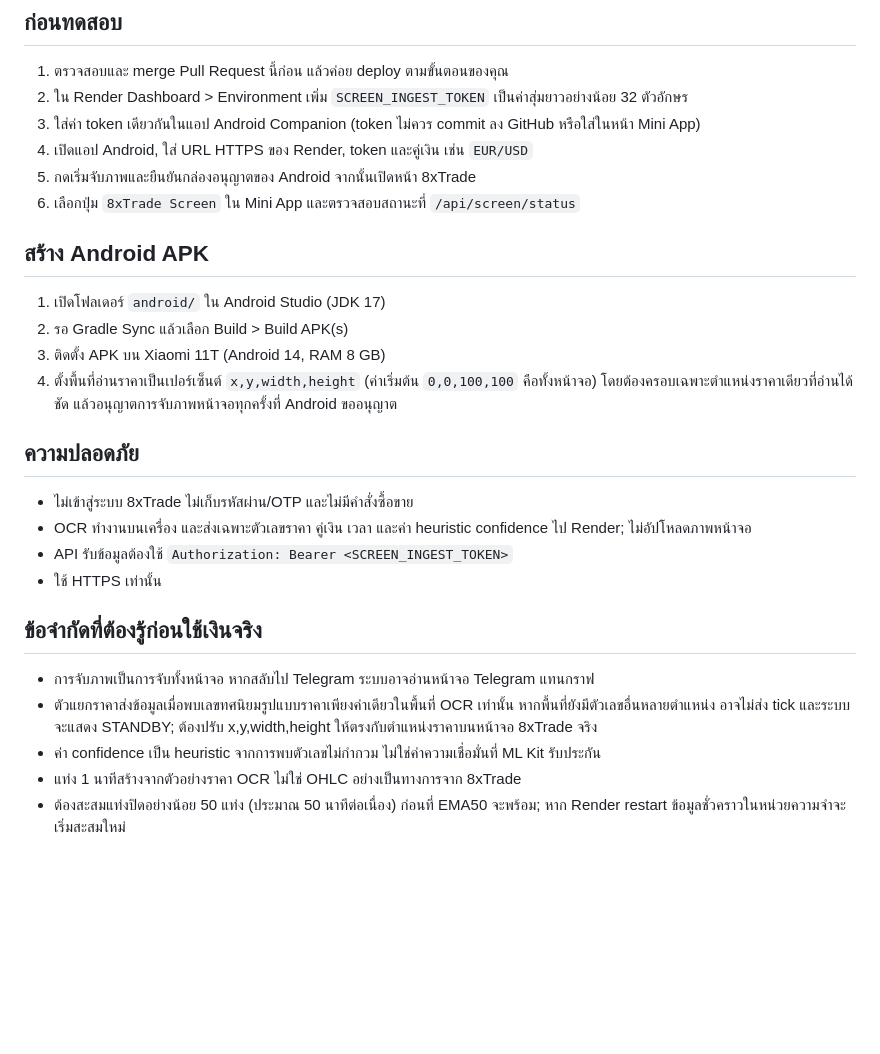
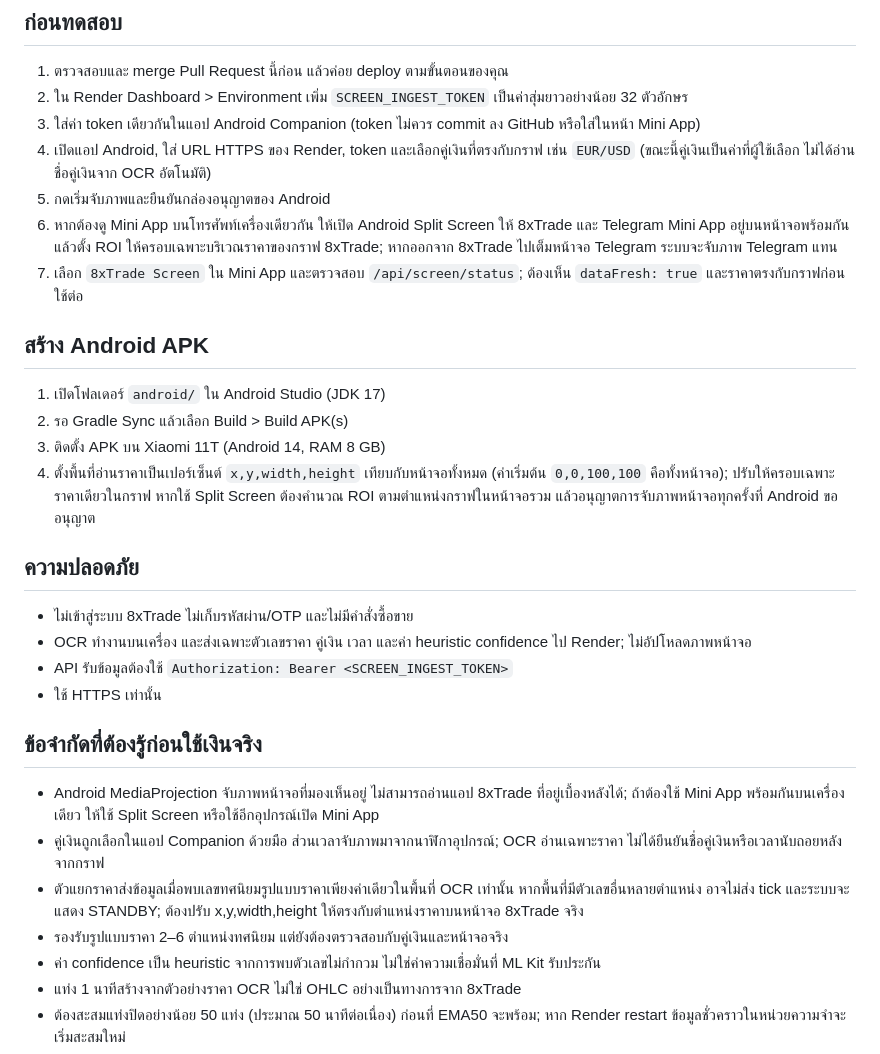
Before and after one commit to 0953922631n5566-ctrl/my-ai-signal-bot, a Markdown page: README_8XTRADE.md, the part around the change. Drawn GitHub-style; blank space fills up the shorter version.

Commit message:
Document split-screen setup and OCR limitations

```diff
--- a/README_8XTRADE.md
+++ b/README_8XTRADE.md
@@ -11,15 +11,16 @@
 1. ตรวจสอบและ merge Pull Request นี้ก่อน แล้วค่อย deploy ตามขั้นตอนของคุณ
 2. ใน Render Dashboard > Environment เพิ่ม `SCREEN_INGEST_TOKEN` เป็นค่าสุ่มยาวอย่างน้อย 32 ตัวอักษร
 3. ใส่ค่า token เดียวกันในแอป Android Companion (token ไม่ควร commit ลง GitHub หรือใส่ในหน้า Mini App)
-4. เปิดแอป Android, ใส่ URL HTTPS ของ Render, token และคู่เงิน เช่น `EUR/USD`
-5. กดเริ่มจับภาพและยืนยันกล่องอนุญาตของ Android จากนั้นเปิดหน้า 8xTrade
-6. เลือกปุ่ม `8xTrade Screen` ใน Mini App และตรวจสอบสถานะที่ `/api/screen/status`
+4. เปิดแอป Android, ใส่ URL HTTPS ของ Render, token และเลือกคู่เงินที่ตรงกับกราฟ เช่น `EUR/USD` (ขณะนี้คู่เงินเป็นค่าที่ผู้ใช้เลือก ไม่ได้อ่านชื่อคู่เงินจาก OCR อัตโนมัติ)
+5. กดเริ่มจับภาพและยืนยันกล่องอนุญาตของ Android
+6. หากต้องดู Mini App บนโทรศัพท์เครื่องเดียวกัน ให้เปิด Android Split Screen ให้ 8xTrade และ Telegram Mini App อยู่บนหน้าจอพร้อมกัน แล้วตั้ง ROI ให้ครอบเฉพาะบริเวณราคาของกราฟ 8xTrade; หากออกจาก 8xTrade ไปเต็มหน้าจอ Telegram ระบบจะจับภาพ Telegram แทน
+7. เลือก `8xTrade Screen` ใน Mini App และตรวจสอบ `/api/screen/status`; ต้องเห็น `dataFresh: true` และราคาตรงกับกราฟก่อนใช้ต่อ
 
 ## สร้าง Android APK
 1. เปิดโฟลเดอร์ `android/` ใน Android Studio (JDK 17)
 2. รอ Gradle Sync แล้วเลือก Build > Build APK(s)
 3. ติดตั้ง APK บน Xiaomi 11T (Android 14, RAM 8 GB)
-4. ตั้งพื้นที่อ่านราคาเป็นเปอร์เซ็นต์ `x,y,width,height` (ค่าเริ่มต้น `0,0,100,100` คือทั้งหน้าจอ) โดยต้องครอบเฉพาะตำแหน่งราคาเดียวที่อ่านได้ชัด แล้วอนุญาตการจับภาพหน้าจอทุกครั้งที่ Android ขออนุญาต
+4. ตั้งพื้นที่อ่านราคาเป็นเปอร์เซ็นต์ `x,y,width,height` เทียบกับหน้าจอทั้งหมด (ค่าเริ่มต้น `0,0,100,100` คือทั้งหน้าจอ); ปรับให้ครอบเฉพาะราคาเดียวในกราฟ หากใช้ Split Screen ต้องคำนวณ ROI ตามตำแหน่งกราฟในหน้าจอรวม แล้วอนุญาตการจับภาพหน้าจอทุกครั้งที่ Android ขออนุญาต
 
 ## ความปลอดภัย
 - ไม่เข้าสู่ระบบ 8xTrade ไม่เก็บรหัสผ่าน/OTP และไม่มีคำสั่งซื้อขาย
@@ -28,8 +29,10 @@
 - ใช้ HTTPS เท่านั้น
 
 ## ข้อจำกัดที่ต้องรู้ก่อนใช้เงินจริง
-- การจับภาพเป็นการจับทั้งหน้าจอ หากสลับไป Telegram ระบบอาจอ่านหน้าจอ Telegram แทนกราฟ
-- ตัวแยกราคาส่งข้อมูลเมื่อพบเลขทศนิยมรูปแบบราคาเพียงค่าเดียวในพื้นที่ OCR เท่านั้น หากพื้นที่ยังมีตัวเลขอื่นหลายตำแหน่ง อาจไม่ส่ง tick และระบบจะแสดง STANDBY; ต้องปรับ x,y,width,height ให้ตรงกับตำแหน่งราคาบนหน้าจอ 8xTrade จริง
+- Android MediaProjection จับภาพหน้าจอที่มองเห็นอยู่ ไม่สามารถอ่านแอป 8xTrade ที่อยู่เบื้องหลังได้; ถ้าต้องใช้ Mini App พร้อมกันบนเครื่องเดียว ให้ใช้ Split Screen หรือใช้อีกอุปกรณ์เปิด Mini App
+- คู่เงินถูกเลือกในแอป Companion ด้วยมือ ส่วนเวลาจับภาพมาจากนาฬิกาอุปกรณ์; OCR อ่านเฉพาะราคา ไม่ได้ยืนยันชื่อคู่เงินหรือเวลานับถอยหลังจากกราฟ
+- ตัวแยกราคาส่งข้อมูลเมื่อพบเลขทศนิยมรูปแบบราคาเพียงค่าเดียวในพื้นที่ OCR เท่านั้น หากพื้นที่มีตัวเลขอื่นหลายตำแหน่ง อาจไม่ส่ง tick และระบบจะแสดง STANDBY; ต้องปรับ x,y,width,height ให้ตรงกับตำแหน่งราคาบนหน้าจอ 8xTrade จริง
+- รองรับรูปแบบราคา 2–6 ตำแหน่งทศนิยม แต่ยังต้องตรวจสอบกับคู่เงินและหน้าจอจริง
 - ค่า confidence เป็น heuristic จากการพบตัวเลขไม่กำกวม ไม่ใช่ค่าความเชื่อมั่นที่ ML Kit รับประกัน
 - แท่ง 1 นาทีสร้างจากตัวอย่างราคา OCR ไม่ใช่ OHLC อย่างเป็นทางการจาก 8xTrade
 - ต้องสะสมแท่งปิดอย่างน้อย 50 แท่ง (ประมาณ 50 นาทีต่อเนื่อง) ก่อนที่ EMA50 จะพร้อม; หาก Render restart ข้อมูลชั่วคราวในหน่วยความจำจะเริ่มสะสมใหม่
```
